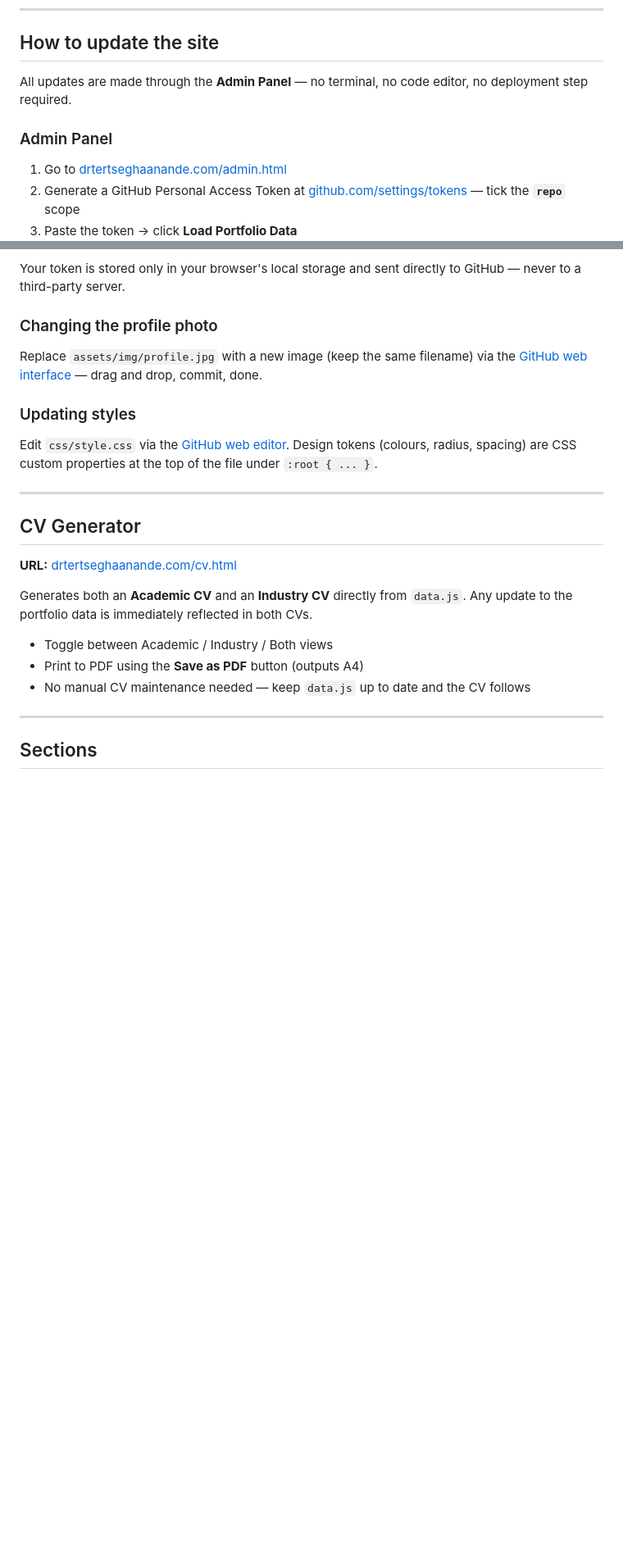
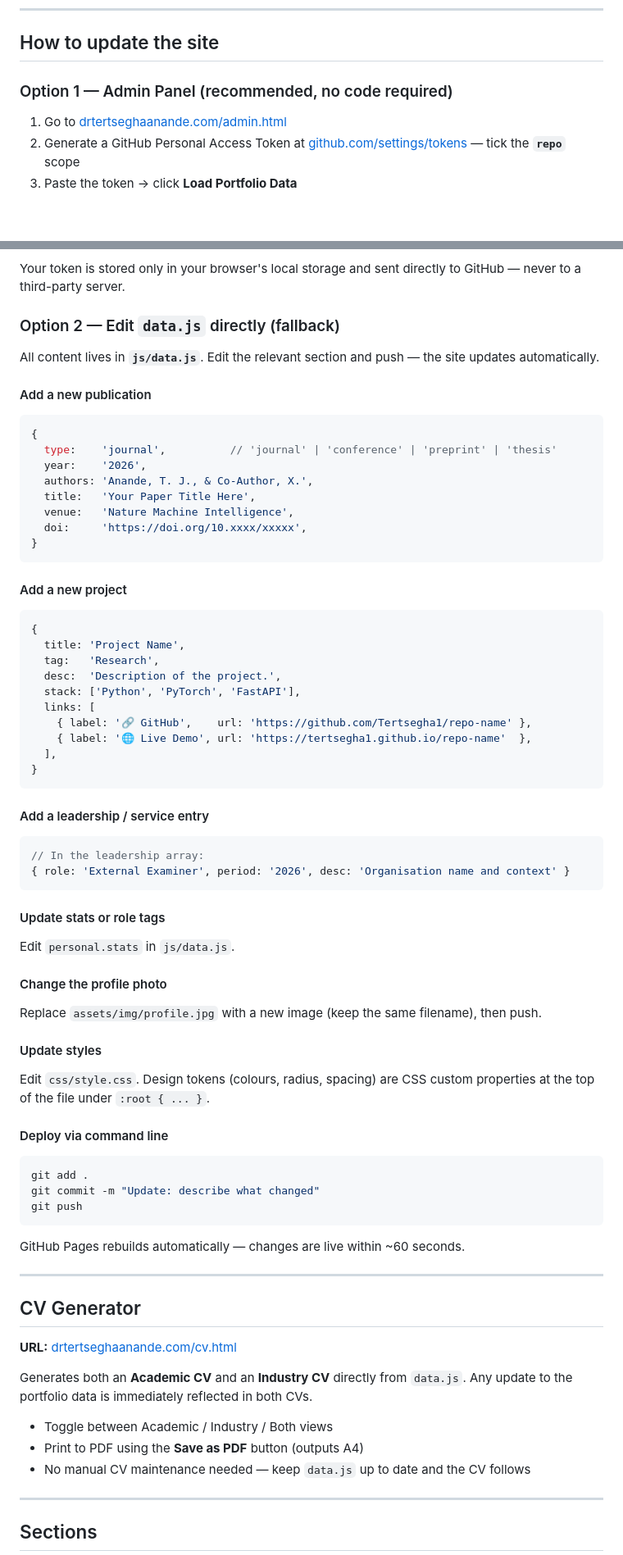
Before and after one commit to Tertsegha1/tertsegha1.github.io, a Markdown page: README.md, 2 parts joined by grey strips. Shown at 82% size. Drawn GitHub-style; blank space fills up the shorter version.

Commit message:
docs: restore both update options in README (admin panel + command line fallback)
Co-Authored-By: Claude Sonnet 4.6 <noreply@anthropic.com>

````diff
--- a/README.md
+++ b/README.md
@@ -33,9 +33,7 @@ No build step, no dependencies, no framework — plain HTML/CSS/JS served direct
 
 ## How to update the site
 
-All updates are made through the **Admin Panel** — no terminal, no code editor, no deployment step required.
-
-### Admin Panel
+### Option 1 — Admin Panel (recommended, no code required)
 
 1. Go to [drtertseghaanande.com/admin.html](https://drtertseghaanande.com/admin.html)
 2. Generate a GitHub Personal Access Token at [github.com/settings/tokens](https://github.com/settings/tokens/new?scopes=repo&description=Portfolio+Admin) — tick the **`repo`** scope
@@ -57,13 +55,66 @@ All updates are made through the **Admin Panel** — no terminal, no code editor
 
 Your token is stored only in your browser's local storage and sent directly to GitHub — never to a third-party server.
 
-### Changing the profile photo
+### Option 2 — Edit `data.js` directly (fallback)
 
-Replace `assets/img/profile.jpg` with a new image (keep the same filename) via the [GitHub web interface](https://github.com/Tertsegha1/tertsegha1.github.io/upload/main/assets/img) — drag and drop, commit, done.
+All content lives in **`js/data.js`**. Edit the relevant section and push — the site updates automatically.
 
-### Updating styles
+#### Add a new publication
 
-Edit `css/style.css` via the [GitHub web editor](https://github.com/Tertsegha1/tertsegha1.github.io/edit/main/css/style.css). Design tokens (colours, radius, spacing) are CSS custom properties at the top of the file under `:root { ... }`.
+```js
+{
+  type:    'journal',          // 'journal' | 'conference' | 'preprint' | 'thesis'
+  year:    '2026',
+  authors: 'Anande, T. J., & Co-Author, X.',
+  title:   'Your Paper Title Here',
+  venue:   'Nature Machine Intelligence',
+  doi:     'https://doi.org/10.xxxx/xxxxx',
+}
+```
+
+#### Add a new project
+
+```js
+{
+  title: 'Project Name',
+  tag:   'Research',
+  desc:  'Description of the project.',
+  stack: ['Python', 'PyTorch', 'FastAPI'],
+  links: [
+    { label: '🔗 GitHub',    url: 'https://github.com/Tertsegha1/repo-name' },
+    { label: '🌐 Live Demo', url: 'https://tertsegha1.github.io/repo-name'  },
+  ],
+}
+```
+
+#### Add a leadership / service entry
+
+```js
+// In the leadership array:
+{ role: 'External Examiner', period: '2026', desc: 'Organisation name and context' }
+```
+
+#### Update stats or role tags
+
+Edit `personal.stats` in `js/data.js`.
+
+#### Change the profile photo
+
+Replace `assets/img/profile.jpg` with a new image (keep the same filename), then push.
+
+#### Update styles
+
+Edit `css/style.css`. Design tokens (colours, radius, spacing) are CSS custom properties at the top of the file under `:root { ... }`.
+
+#### Deploy via command line
+
+```bash
+git add .
+git commit -m "Update: describe what changed"
+git push
+```
+
+GitHub Pages rebuilds automatically — changes are live within ~60 seconds.
 
 ---
 
````
